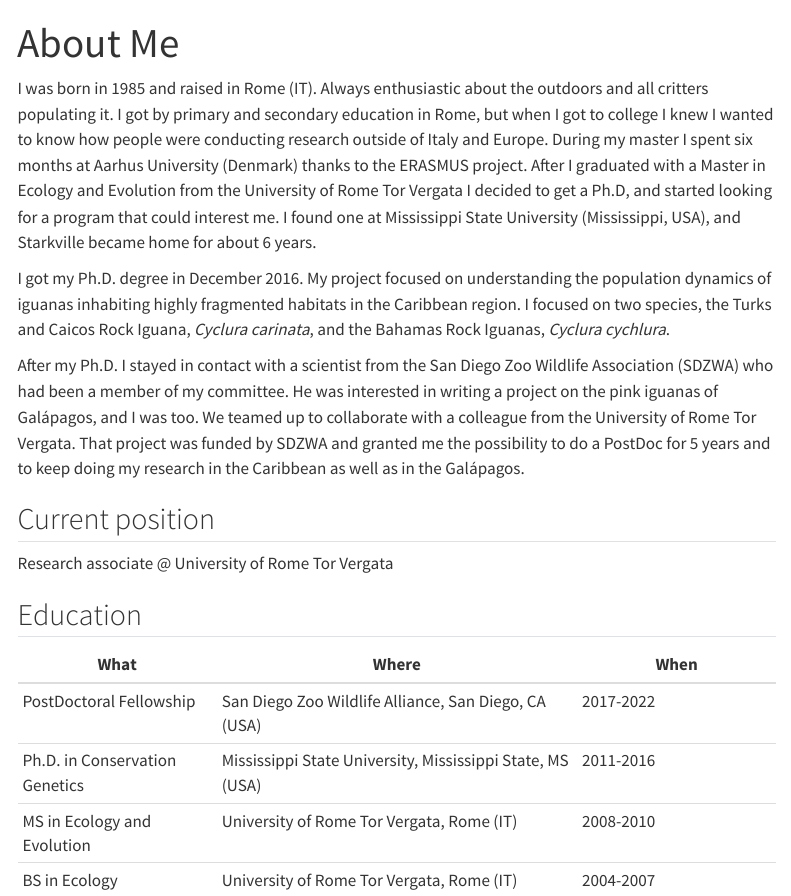
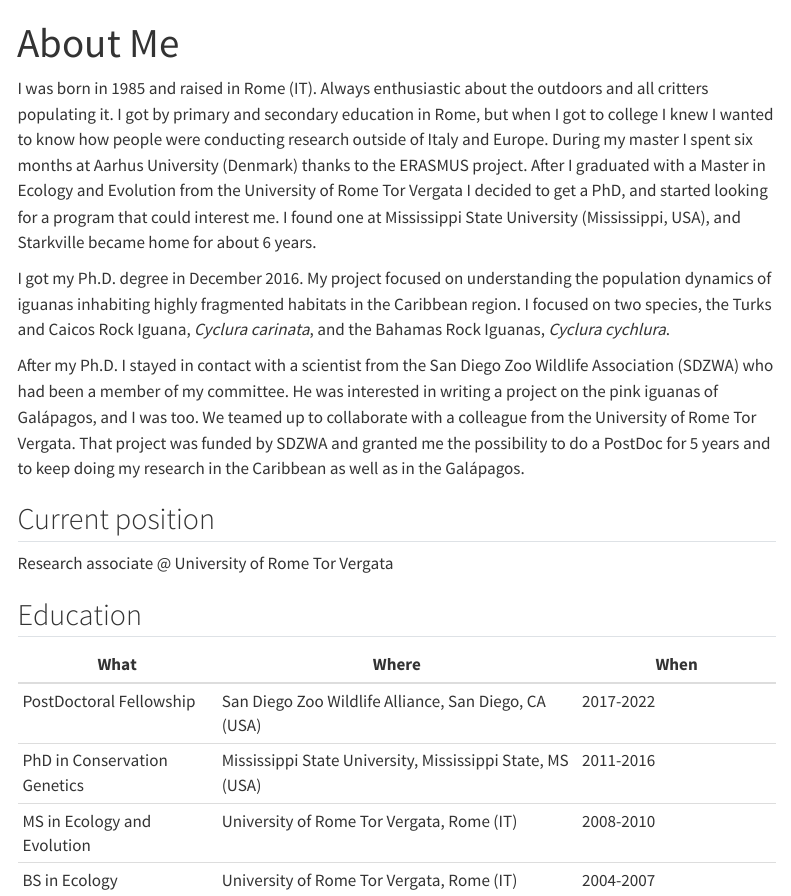
Before and after one commit to GiulianoColosimo/EvolvoErgoSum, a Quarto document (aboutme.qmd): the page in a window 1100 px wide, from its top. Rendered offline with R 4.5, knitr and Pandoc in place of Quarto, with nearby package versions; menus at the side of the page are left out.

Commit message:
updated PhD

```diff
--- a/aboutme.qmd
+++ b/aboutme.qmd
@@ -3,7 +3,7 @@
 editor: visual
 ---
 
-I was born in 1985 and raised in Rome (IT). Always enthusiastic about the outdoors and all critters populating it. I got by primary and secondary education in Rome, but when I got to college I knew I wanted to know how people were conducting research outside of Italy and Europe. During my master I spent six months at Aarhus University (Denmark) thanks to the ERASMUS project. After I graduated with a Master in Ecology and Evolution from the University of Rome Tor Vergata I decided to get a Ph.D, and started looking for a program that could interest me. I found one at Mississippi State University (Mississippi, USA), and Starkville became home for about 6 years.
+I was born in 1985 and raised in Rome (IT). Always enthusiastic about the outdoors and all critters populating it. I got by primary and secondary education in Rome, but when I got to college I knew I wanted to know how people were conducting research outside of Italy and Europe. During my master I spent six months at Aarhus University (Denmark) thanks to the ERASMUS project. After I graduated with a Master in Ecology and Evolution from the University of Rome Tor Vergata I decided to get a PhD, and started looking for a program that could interest me. I found one at Mississippi State University (Mississippi, USA), and Starkville became home for about 6 years.
 
 I got my Ph.D. degree in December 2016. My project focused on understanding the population dynamics of iguanas inhabiting highly fragmented habitats in the Caribbean region. I focused on two species, the Turks and Caicos Rock Iguana, *Cyclura carinata*, and the Bahamas Rock Iguanas, *Cyclura cychlura*.
 
@@ -18,6 +18,6 @@
 | What                         | Where                                                     | When      |
 |-------------------|-----------------------------------|-------------------|
 | PostDoctoral Fellowship      | San Diego Zoo Wildlife Alliance, San Diego, CA (USA)      | 2017-2022 |
-| Ph.D. in Conservation Genetics | Mississippi State University, Mississippi State, MS (USA) | 2011-2016 |
+| PhD in Conservation Genetics | Mississippi State University, Mississippi State, MS (USA) | 2011-2016 |
 | MS in Ecology and Evolution  | University of Rome Tor Vergata, Rome (IT)                 | 2008-2010 |
 | BS in Ecology                | University of Rome Tor Vergata, Rome (IT)                 | 2004-2007 |
```
